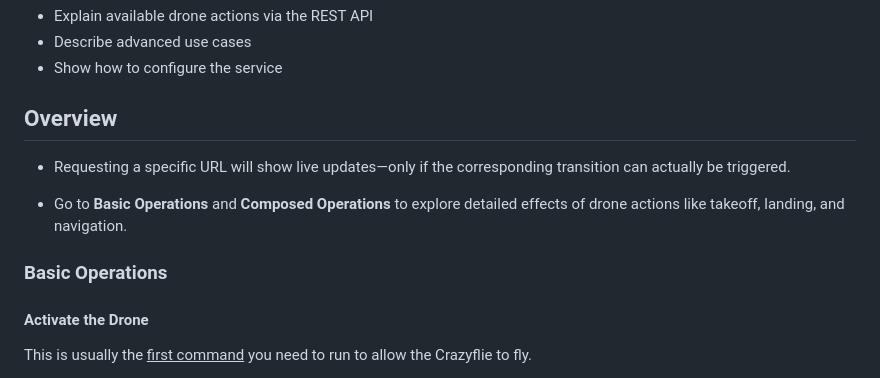
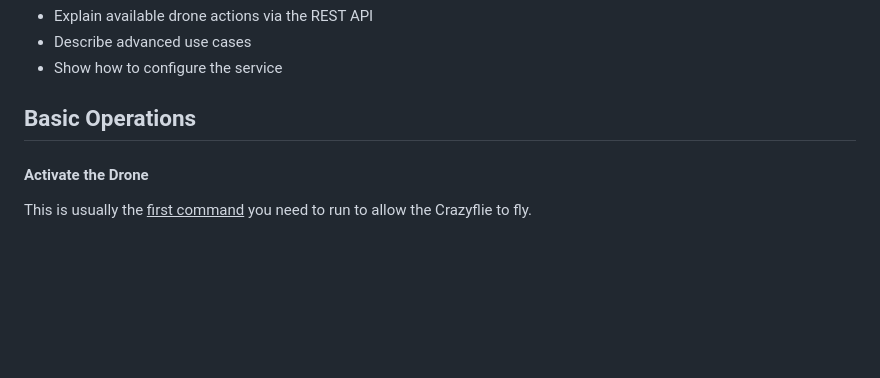
Before and after one commit to UniAgent-CyberPhysicalAssets/cps.asset.crazyflie, a Markdown page: controller/cf.PyControl/README.md, the part around the change printed below. GitHub-like rendering; blank space fills up the shorter version.

Commit message:
documentation

```diff
--- a/controller/cf.PyControl/README.md
+++ b/controller/cf.PyControl/README.md
@@ -74,13 +74,7 @@ The following sections:
   - Describe advanced use cases
   - Show how to configure the service
 
-## Overview
-
-- Requesting a specific URL will show live updates—only if the corresponding transition can actually be triggered.
-
-- Go to **Basic Operations** and **Composed Operations** to explore detailed effects of drone actions like takeoff, landing, and navigation.
-
-### Basic Operations
+## Basic Operations
 
 #### Activate the Drone
 
```
Also changed, not shown: other parts of controller/cf.PyControl/README.md (+1 -1 lines).
